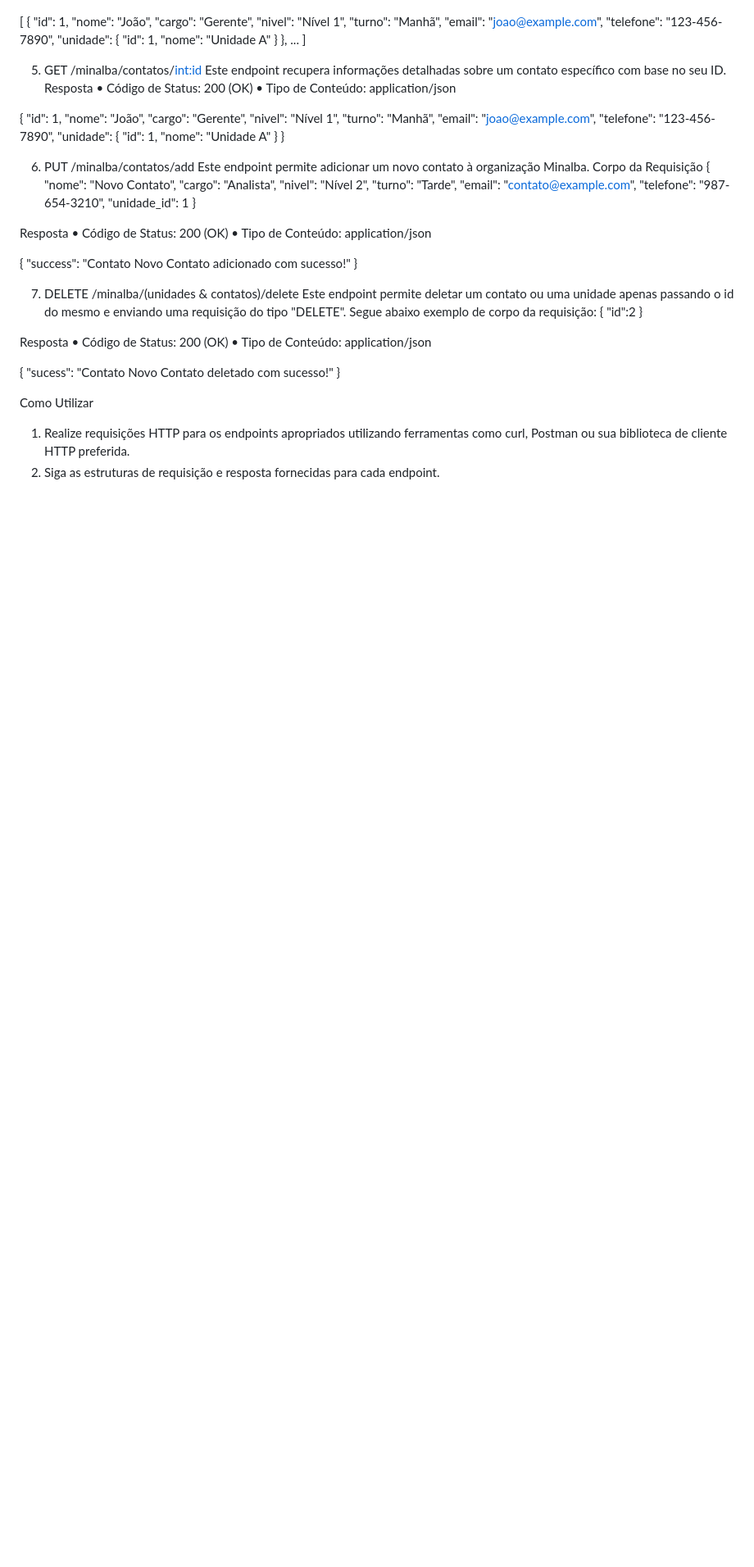
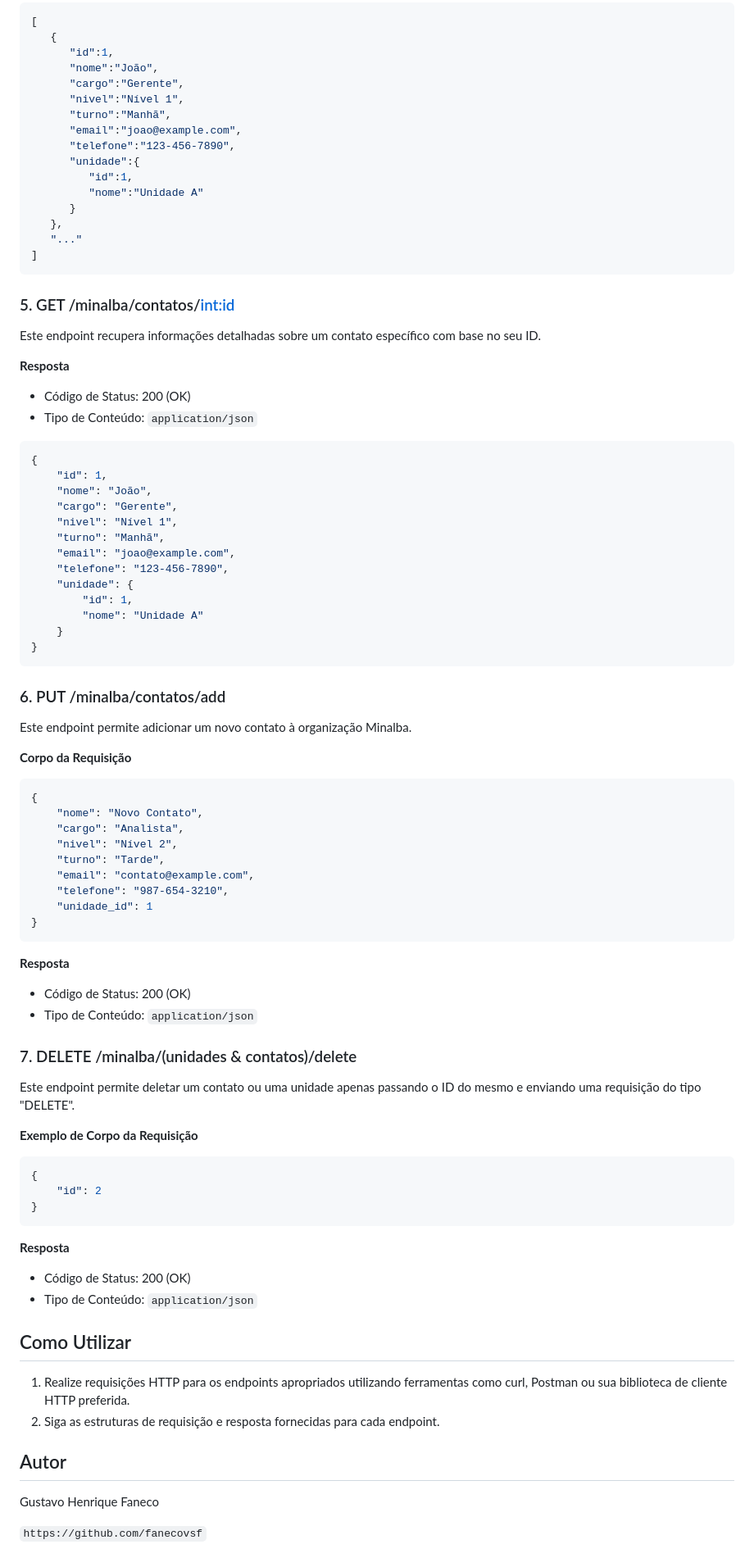
Before and after one commit to fanecovsf/escalation-minalba, a Markdown page: README.md, the part around one of its changes. Shown at 82% size. Rendered like a GitHub page; blank space fills up the shorter version.

Commit message:
📃 readme: Readme change to markdown

````diff
--- a/README.md
+++ b/README.md
@@ -71,26 +76,31 @@ Resposta
 [
-    {
-        "id": 1,
-        "nome": "João",
-        "cargo": "Gerente",
-        "nivel": "Nível 1",
-        "turno": "Manhã",
-        "email": "joao@example.com",
-        "telefone": "123-456-7890",
-        "unidade": {
-            "id": 1,
-            "nome": "Unidade A"
-        }
-    },
-    ...
+   {
+      "id":1,
+      "nome":"João",
+      "cargo":"Gerente",
+      "nivel":"Nível 1",
+      "turno":"Manhã",
+      "email":"joao@example.com",
+      "telefone":"123-456-7890",
+      "unidade":{
+         "id":1,
+         "nome":"Unidade A"
+      }
+   },
+   "..."
 ]
+```
 
-5. GET /minalba/contatos/<int:id>
+
+### 5. GET /minalba/contatos/<int:id>
+
 Este endpoint recupera informações detalhadas sobre um contato específico com base no seu ID.
-Resposta
-•	Código de Status: 200 (OK)
-•	Tipo de Conteúdo: application/json
 
+**Resposta**
+- Código de Status: 200 (OK)
+- Tipo de Conteúdo: `application/json`
+
+```json
 {
     "id": 1,
     "nome": "João",
@@ -104,10 +114,14 @@ Resposta
         "nome": "Unidade A"
     }
 }
+```
 
-6. PUT /minalba/contatos/add
+### 6. PUT /minalba/contatos/add
+
 Este endpoint permite adicionar um novo contato à organização Minalba.
-Corpo da Requisição
+
+**Corpo da Requisição**
+```json
 {
     "nome": "Novo Contato",
     "cargo": "Analista",
@@ -117,30 +131,35 @@ Corpo da Requisição
     "telefone": "987-654-3210",
     "unidade_id": 1
 }
+```
+**Resposta**
+- Código de Status: 200 (OK)
+- Tipo de Conteúdo: `application/json`
 
-Resposta
-•	Código de Status: 200 (OK)
-•	Tipo de Conteúdo: application/json
 
+### 7. DELETE /minalba/(unidades & contatos)/delete
+
+Este endpoint permite deletar um contato ou uma unidade apenas passando o ID do mesmo e enviando uma requisição do tipo "DELETE".
+
+**Exemplo de Corpo da Requisição**
+```json
 {
-    "success": "Contato Novo Contato adicionado com sucesso!"
+    "id": 2
 }
+```
 
-7. DELETE /minalba/(unidades & contatos)/delete
-Este endpoint permite deletar um contato ou uma unidade apenas passando o id do mesmo e enviando uma requisição do tipo "DELETE".
-Segue abaixo exemplo de corpo da requisição:
-{
-    "id":2
-}
+**Resposta**
+- Código de Status: 200 (OK)
+- Tipo de Conteúdo: `application/json`
 
-Resposta
-•	Código de Status: 200 (OK)
-•	Tipo de Conteúdo: application/json
 
-{
-    "sucess": "Contato Novo Contato deletado com sucesso!"
-}
+## Como Utilizar
 
-Como Utilizar
-1.	Realize requisições HTTP para os endpoints apropriados utilizando ferramentas como curl, Postman ou sua biblioteca de cliente HTTP preferida.
-2.	Siga as estruturas de requisição e resposta fornecidas para cada endpoint.
+1. Realize requisições HTTP para os endpoints apropriados utilizando ferramentas como curl, Postman ou sua biblioteca de cliente HTTP preferida.
+2. Siga as estruturas de requisição e resposta fornecidas para cada endpoint.
+
+
+## Autor
+Gustavo Henrique Faneco
+
+`https://github.com/fanecovsf`
````
Also changed, not shown: other parts of README.md (+55 -50 lines).
